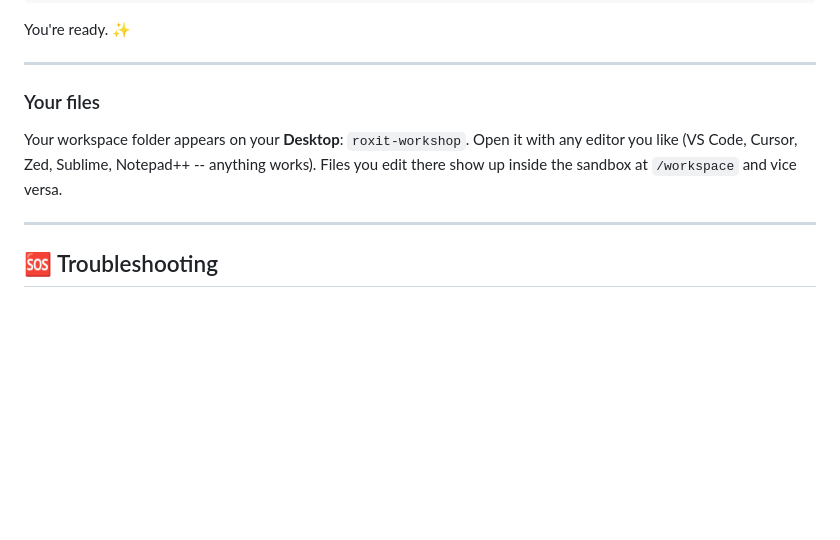
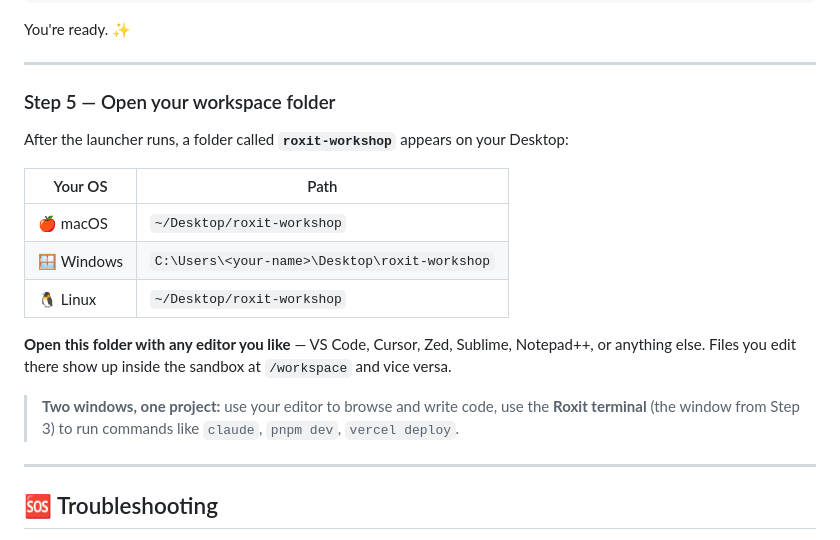
Before and after one commit to likeahuman-ai/roxit-masterclass, a Markdown page: README.md, the part around the change. GitHub-like rendering; blank space fills up the shorter version.

Commit message:
docs: add Step 5 with workspace folder paths per OS
Co-Authored-By: Claude Opus 4.6 <noreply@anthropic.com>

```diff
--- a/README.md
+++ b/README.md
@@ -110,9 +110,19 @@ You're ready. ✨
 
 ---
 
-### Your files
+### Step 5 — Open your workspace folder
 
-Your workspace folder appears on your **Desktop**: `roxit-workshop`. Open it with any editor you like (VS Code, Cursor, Zed, Sublime, Notepad++ -- anything works). Files you edit there show up inside the sandbox at `/workspace` and vice versa.
+After the launcher runs, a folder called **`roxit-workshop`** appears on your Desktop:
+
+| Your OS | Path |
+|---|---|
+| 🍎 macOS | `~/Desktop/roxit-workshop` |
+| 🪟 Windows | `C:\Users\<your-name>\Desktop\roxit-workshop` |
+| 🐧 Linux | `~/Desktop/roxit-workshop` |
+
+**Open this folder with any editor you like** — VS Code, Cursor, Zed, Sublime, Notepad++, or anything else. Files you edit there show up inside the sandbox at `/workspace` and vice versa.
+
+> **Two windows, one project:** use your editor to browse and write code, use the **Roxit terminal** (the window from Step 3) to run commands like `claude`, `pnpm dev`, `vercel deploy`.
 
 ---
 
```
